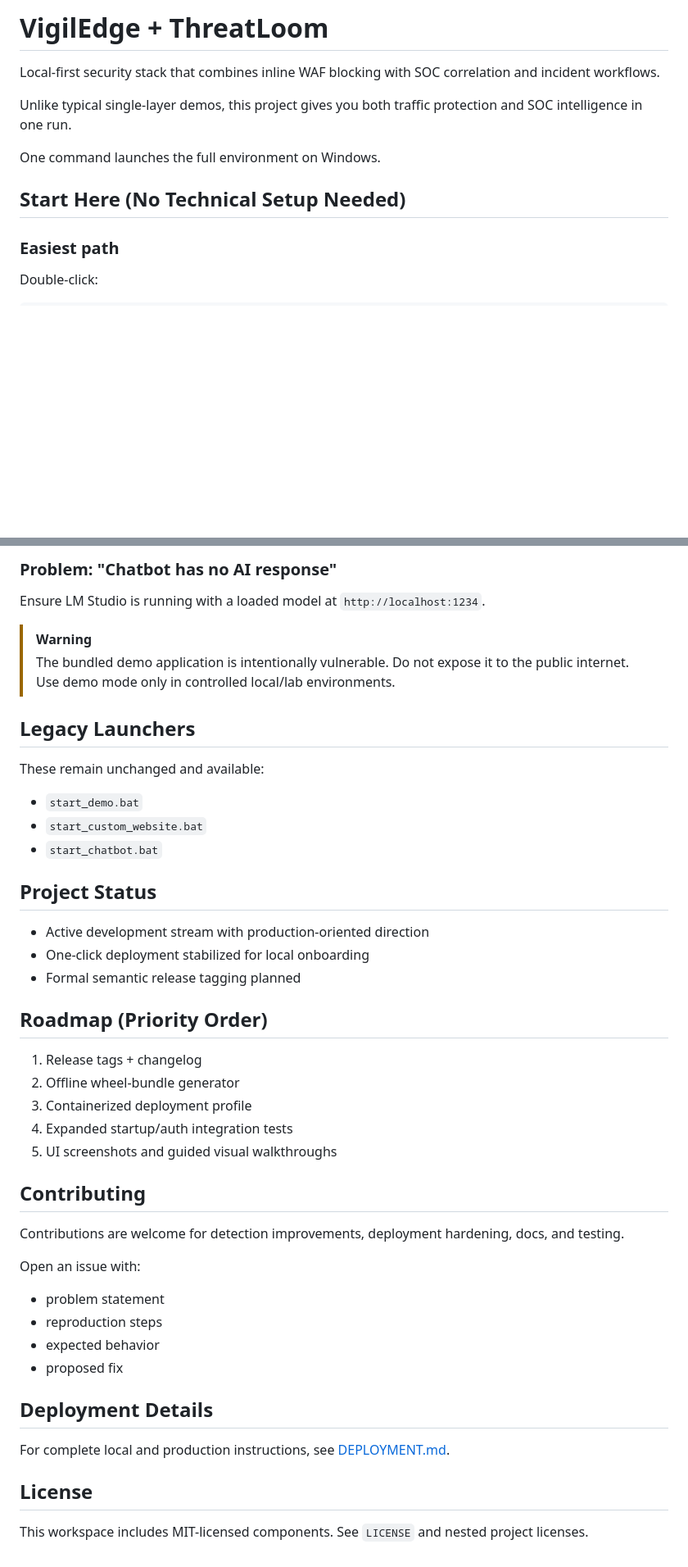
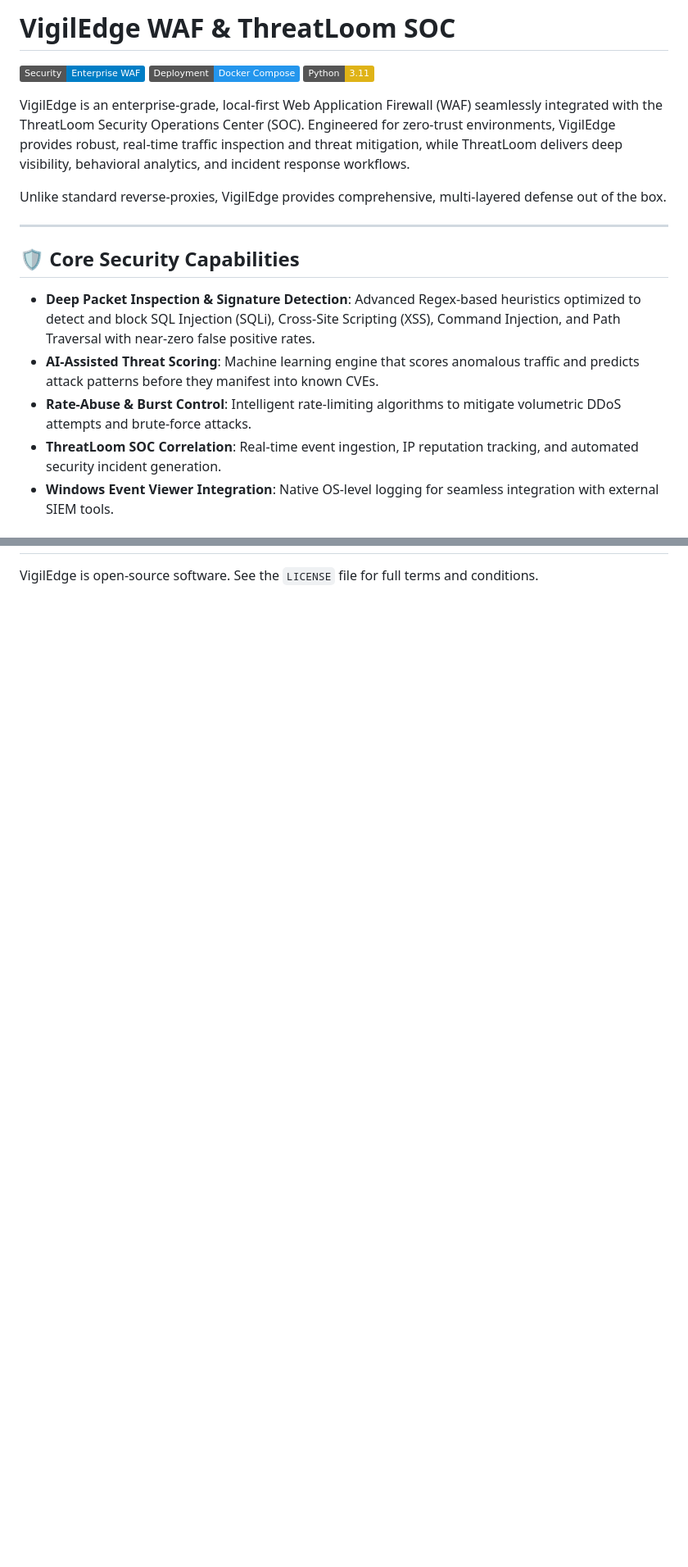
Before and after one commit to Myabyss000/VigilEdge, a Markdown page: README.md, 2 parts joined by grey strips. Shown at 82% size. Drawn GitHub-style; badges without logos; blank space fills up the shorter version.

```diff
--- a/README.md
+++ b/README.md
@@ -1,14 +1,18 @@
-# VigilEdge + ThreatLoom
+# VigilEdge WAF & ThreatLoom SOC
 
-Local-first security stack that combines inline WAF blocking with SOC correlation and incident workflows.
+![VigilEdge Logo](https://img.shields.io/badge/Security-Enterprise_WAF-blue.svg) ![Docker](https://img.shields.io/badge/Deployment-Docker_Compose-2496ED.svg) ![Python](https://img.shields.io/badge/Python-3.11-yellow.svg)
 
-Unlike typical single-layer demos, this project gives you both traffic protection and SOC intelligence in one run.
+VigilEdge is an enterprise-grade, local-first Web Application Firewall (WAF) seamlessly integrated with the ThreatLoom Security Operations Center (SOC). Engineered for zero-trust environments, VigilEdge provides robust, real-time traffic inspection and threat mitigation, while ThreatLoom delivers deep visibility, behavioral analytics, and incident response workflows.
 
-One command launches the full environment on Windows.
+Unlike standard reverse-proxies, VigilEdge provides comprehensive, multi-layered defense out of the box.
 
-## Start Here (No Technical Setup Needed)
+---
 
-### Easiest path
+## 🛡️ Core Security Capabilities
 
-Double-click:
+- **Deep Packet Inspection & Signature Detection**: Advanced Regex-based heuristics optimized to detect and block SQL Injection (SQLi), Cross-Site Scripting (XSS), Command Injection, and Path Traversal with near-zero false positive rates.
+- **AI-Assisted Threat Scoring**: Machine learning engine that scores anomalous traffic and predicts attack patterns before they manifest into known CVEs.
+- **Rate-Abuse & Burst Control**: Intelligent rate-limiting algorithms to mitigate volumetric DDoS attempts and brute-force attacks.
+- **ThreatLoom SOC Correlation**: Real-time event ingestion, IP reputation tracking, and automated security incident generation.
+- **Windows Event Viewer Integration**: Native OS-level logging for seamless integration with external SIEM tools.
 
@@ -176,49 +109 @@ powershell -NoProfile -ExecutionPolicy Bypass -File .\deploy_oneclick.ps1 -Local
-### Problem: "Chatbot has no AI response"
-
-Ensure LM Studio is running with a loaded model at `http://localhost:1234`.
-
-> [!WARNING]
-> The bundled demo application is intentionally vulnerable.
-> Do not expose it to the public internet.
-> Use demo mode only in controlled local/lab environments.
-
-## Legacy Launchers
-
-These remain unchanged and available:
-
-- `start_demo.bat`
-- `start_custom_website.bat`
-- `start_chatbot.bat`
-
-## Project Status
-
-- Active development stream with production-oriented direction
-- One-click deployment stabilized for local onboarding
-- Formal semantic release tagging planned
-
-## Roadmap (Priority Order)
-
-1. Release tags + changelog
-2. Offline wheel-bundle generator
-3. Containerized deployment profile
-4. Expanded startup/auth integration tests
-5. UI screenshots and guided visual walkthroughs
-
-## Contributing
-
-Contributions are welcome for detection improvements, deployment hardening, docs, and testing.
-
-Open an issue with:
-
-- problem statement
-- reproduction steps
-- expected behavior
-- proposed fix
-
-## Deployment Details
-
-For complete local and production instructions, see [DEPLOYMENT.md](DEPLOYMENT.md).
-
-## License
-
-This workspace includes MIT-licensed components. See `LICENSE` and nested project licenses.
+VigilEdge is open-source software. See the `LICENSE` file for full terms and conditions.
```
Also changed, not shown: other parts of README.md (+63 -134 lines).
